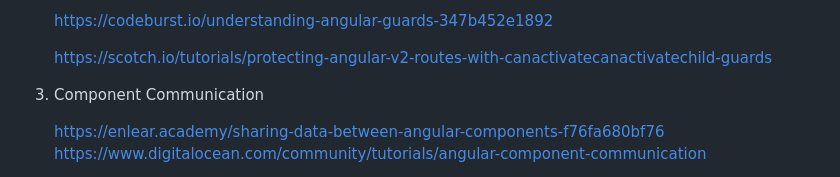
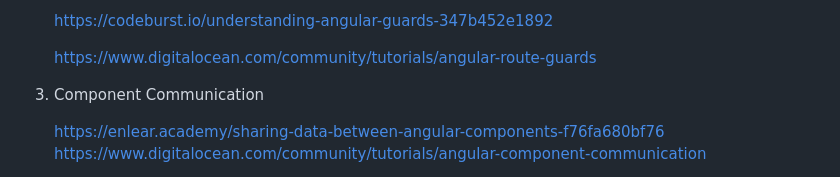
Before and after one commit to harshbaba/js-weird-lang, a Markdown page: interview-prepration/angular/angular-content.md, the part around the change. GitHub-like rendering.

Commit message:
update link

```diff
--- a/interview-prepration/angular/angular-content.md
+++ b/interview-prepration/angular/angular-content.md
@@ -28,7 +28,7 @@
 
     https://codeburst.io/understanding-angular-guards-347b452e1892
 
-    https://scotch.io/tutorials/protecting-angular-v2-routes-with-canactivatecanactivatechild-guards
+    https://www.digitalocean.com/community/tutorials/angular-route-guards
 
 4. Component Communication
 
```
